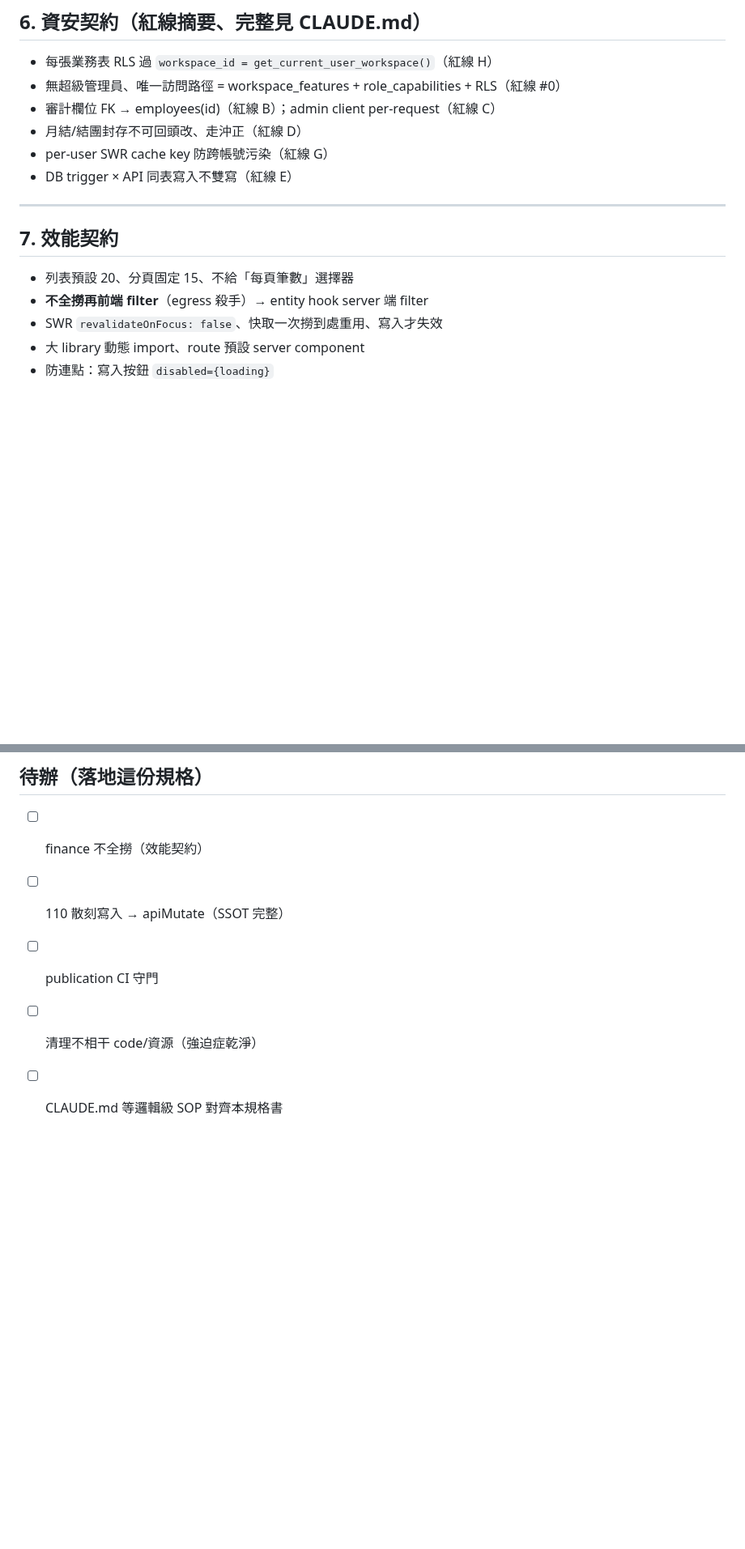
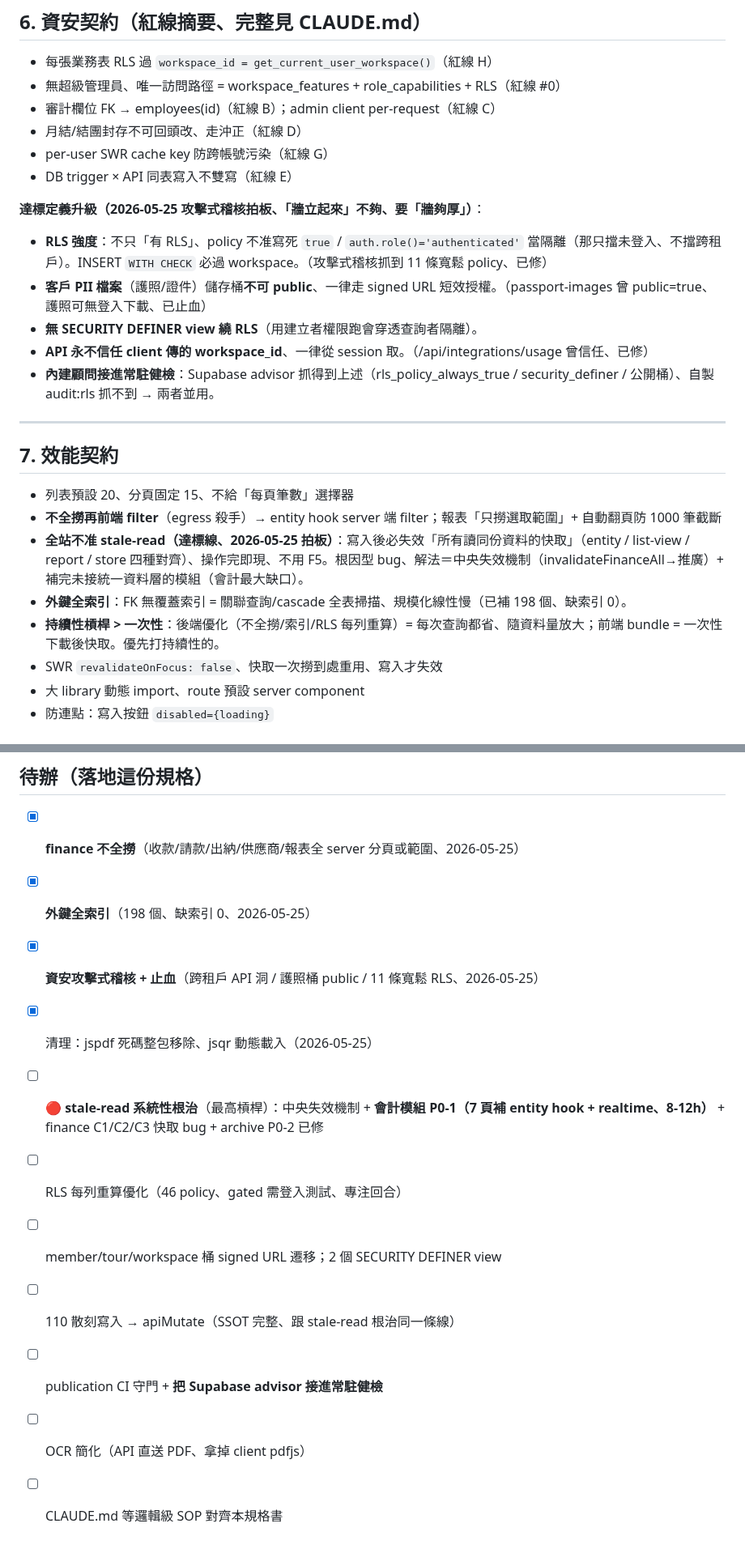
Before and after one commit to Venturo-Agent/yizhan-erp, a Markdown page: workspace/_meta/系統規格書-v1.md, 2 parts joined by grey strips. Shown at 81% size. Rendered like a GitHub page; blank space fills up the shorter version.

Commit message:
docs(午夜計畫): 重做規格書 v1.1 + 更新健檢方向 — 編入攻擊式稽核 + stale-read 全觀
規格書 v1.1：
- 資安契約升級「牆立起來」→「牆夠厚」：RLS 強度(無寬鬆 policy)/無公開 PII 桶/API 不信 client/接 Supabase advisor
- 效能契約加「全站不准 stale-read」+ 外鍵全索引 + 持續性槓桿>一次性
- 待辦更新：今天完成項打勾 + 會計 P0-1(stale-read 最大缺口)列最高槓桿

健檢 SPEC：
- 新增方向（午夜計畫）：快取失效覆蓋(新最高優先)/RLS 強度/API 授權/PII 桶暴露
- 把 Supabase advisor 接進 nightly+CI（證實 advisor 抓得到自製 audit 全漏的洞）

Co-Authored-By: Claude Opus 4.7 <noreply@anthropic.com>

```diff
--- a/workspace/_meta/系統規格書-v1.md
+++ b/workspace/_meta/系統規格書-v1.md
@@ -87,12 +87,22 @@
 - per-user SWR cache key 防跨帳號污染（紅線 G）
 - DB trigger × API 同表寫入不雙寫（紅線 E）
 
+**達標定義升級（2026-05-25 攻擊式稽核拍板、「牆立起來」不夠、要「牆夠厚」）**：
+- **RLS 強度**：不只「有 RLS」、policy 不准寫死 `true` / `auth.role()='authenticated'` 當隔離（那只擋未登入、不擋跨租戶）。INSERT `WITH CHECK` 必過 workspace。（攻擊式稽核抓到 11 條寬鬆 policy、已修）
+- **客戶 PII 檔案**（護照/證件）儲存桶**不可 public**、一律走 signed URL 短效授權。（passport-images 曾 public=true、護照可無登入下載、已止血）
+- **無 SECURITY DEFINER view 繞 RLS**（用建立者權限跑會穿透查詢者隔離）。
+- **API 永不信任 client 傳的 workspace_id**、一律從 session 取。（/api/integrations/usage 曾信任、已修）
+- **內建顧問接進常駐健檢**：Supabase advisor 抓得到上述（rls_policy_always_true / security_definer / 公開桶）、自製 audit:rls 抓不到 → 兩者並用。
+
 ---
 
 ## 7. 效能契約
 
 - 列表預設 20、分頁固定 15、不給「每頁筆數」選擇器
-- **不全撈再前端 filter**（egress 殺手）→ entity hook server 端 filter
+- **不全撈再前端 filter**（egress 殺手）→ entity hook server 端 filter；報表「只撈選取範圍」+ 自動翻頁防 1000 筆截斷
+- **全站不准 stale-read（達標線、2026-05-25 拍板）**：寫入後必失效「所有讀同份資料的快取」（entity / list-view / report / store 四種對齊）、操作完即現、不用 F5。根因型 bug、解法＝中央失效機制（invalidateFinanceAll→推廣）+ 補完未接統一資料層的模組（會計最大缺口）。
+- **外鍵全索引**：FK 無覆蓋索引 = 關聯查詢/cascade 全表掃描、規模化線性慢（已補 198 個、缺索引 0）。
+- **持續性槓桿 > 一次性**：後端優化（不全撈/索引/RLS 每列重算）= 每次查詢都省、隨資料量放大；前端 bundle = 一次性下載後快取。優先打持續性的。
 - SWR `revalidateOnFocus: false`、快取一次撈到處重用、寫入才失效
 - 大 library 動態 import、route 預設 server component
 - 防連點：寫入按鈕 `disabled={loading}`
@@ -118,8 +128,14 @@
 ---
 
 ## 待辦（落地這份規格）
-- [ ] finance 不全撈（效能契約）
-- [ ] 110 散刻寫入 → apiMutate（SSOT 完整）
-- [ ] publication CI 守門
-- [ ] 清理不相干 code/資源（強迫症乾淨）
+- [x] **finance 不全撈**（收款/請款/出納/供應商/報表全 server 分頁或範圍、2026-05-25）
+- [x] **外鍵全索引**（198 個、缺索引 0、2026-05-25）
+- [x] **資安攻擊式稽核 + 止血**（跨租戶 API 洞 / 護照桶 public / 11 條寬鬆 RLS、2026-05-25）
+- [x] 清理：jspdf 死碼整包移除、jsqr 動態載入（2026-05-25）
+- [ ] **🔴 stale-read 系統性根治**（最高槓桿）：中央失效機制 + **會計模組 P0-1（7 頁補 entity hook + realtime、8-12h）** + finance C1/C2/C3 快取 bug + archive P0-2 已修
+- [ ] RLS 每列重算優化（46 policy、gated 需登入測試、專注回合）
+- [ ] member/tour/workspace 桶 signed URL 遷移；2 個 SECURITY DEFINER view
+- [ ] 110 散刻寫入 → apiMutate（SSOT 完整、跟 stale-read 根治同一條線）
+- [ ] publication CI 守門 + **把 Supabase advisor 接進常駐健檢**
+- [ ] OCR 簡化（API 直送 PDF、拿掉 client pdfjs）
 - [ ] CLAUDE.md 等邏輯級 SOP 對齊本規格書
```
Also changed, not shown: other parts of workspace/_meta/系統規格書-v1.md (+2 -2 lines), workspace/健檢/SPEC.md (+17 -0 lines).
